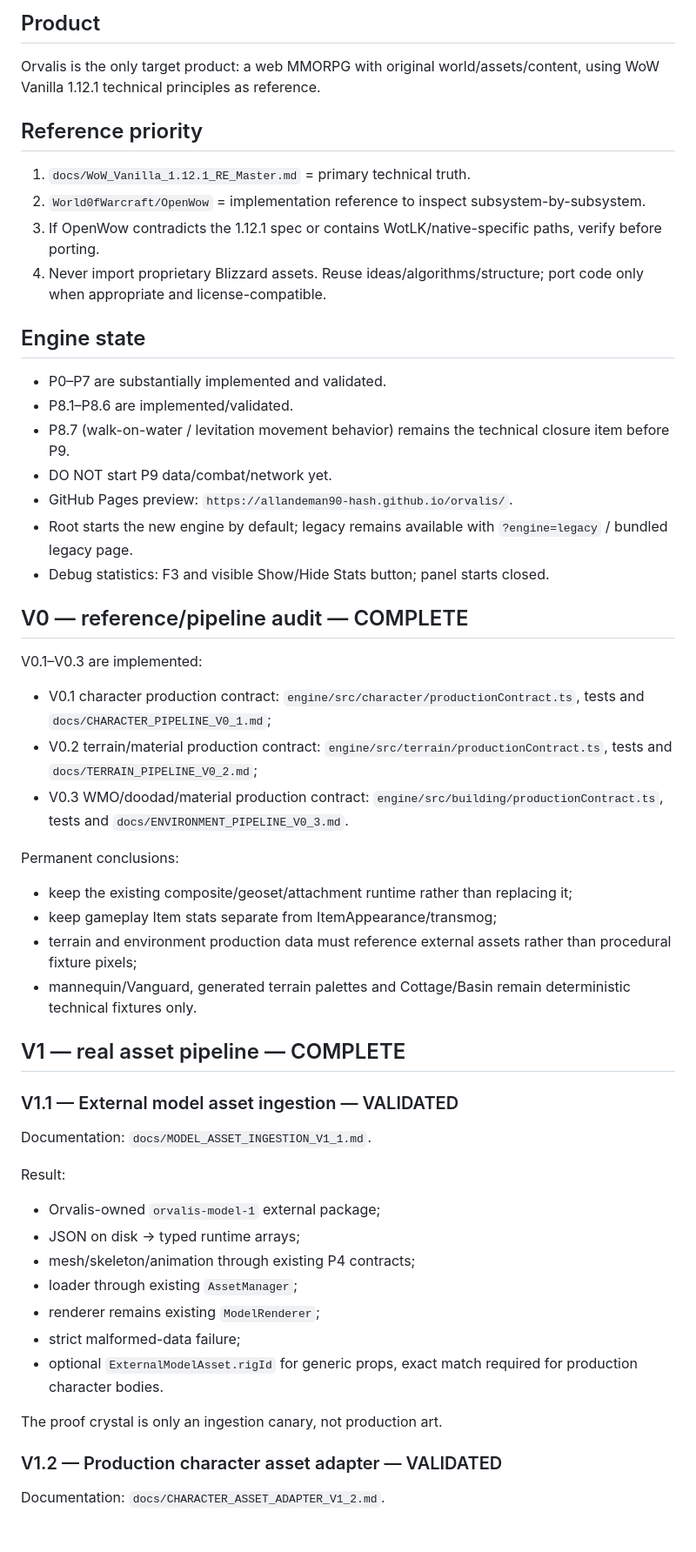
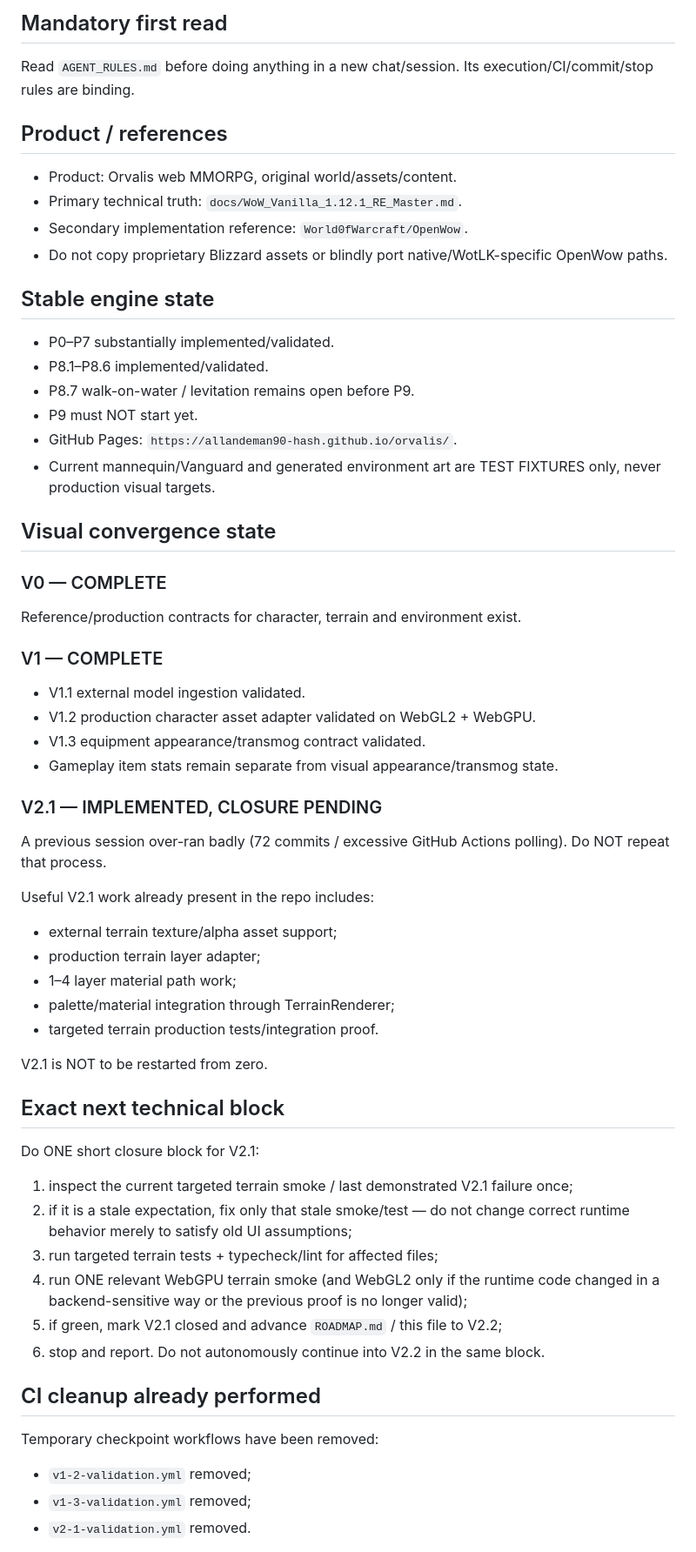
Before and after one commit to allandeman90-hash/orvalis, a Markdown page: CURRENT_CHECKPOINT.md, the part around one of its changes. Shown at 87% size. GitHub-like rendering.

Commit message:
Reset checkpoint after runaway CI session

```diff
--- a/CURRENT_CHECKPOINT.md
+++ b/CURRENT_CHECKPOINT.md
@@ -4,50 +4,55 @@ Updated: 2026-10-05
 
-## Product
-Orvalis is the only target product: a web MMORPG with original world/assets/content, using WoW Vanilla 1.12.1 technical principles as reference.
+## Mandatory first read
+Read `AGENT_RULES.md` before doing anything in a new chat/session. Its execution/CI/commit/stop rules are binding.
 
-## Reference priority
-1. `docs/WoW_Vanilla_1.12.1_RE_Master.md` = primary technical truth.
-2. `World0fWarcraft/OpenWow` = implementation reference to inspect subsystem-by-subsystem.
-3. If OpenWow contradicts the 1.12.1 spec or contains WotLK/native-specific paths, verify before porting.
-4. Never import proprietary Blizzard assets. Reuse ideas/algorithms/structure; port code only when appropriate and license-compatible.
+## Product / references
+- Product: Orvalis web MMORPG, original world/assets/content.
+- Primary technical truth: `docs/WoW_Vanilla_1.12.1_RE_Master.md`.
+- Secondary implementation reference: `World0fWarcraft/OpenWow`.
+- Do not copy proprietary Blizzard assets or blindly port native/WotLK-specific OpenWow paths.
 
-## Engine state
-- P0–P7 are substantially implemented and validated.
-- P8.1–P8.6 are implemented/validated.
-- P8.7 (walk-on-water / levitation movement behavior) remains the technical closure item before P9.
-- DO NOT start P9 data/combat/network yet.
-- GitHub Pages preview: `https://allandeman90-hash.github.io/orvalis/`.
-- Root starts the new engine by default; legacy remains available with `?engine=legacy` / bundled legacy page.
-- Debug statistics: F3 and visible Show/Hide Stats button; panel starts closed.
+## Stable engine state
+- P0–P7 substantially implemented/validated.
+- P8.1–P8.6 implemented/validated.
+- P8.7 walk-on-water / levitation remains open before P9.
+- P9 must NOT start yet.
+- GitHub Pages: `https://allandeman90-hash.github.io/orvalis/`.
+- Current mannequin/Vanguard and generated environment art are TEST FIXTURES only, never production visual targets.
 
-## V0 — reference/pipeline audit — COMPLETE
-V0.1–V0.3 are implemented:
-- V0.1 character production contract: `engine/src/character/productionContract.ts`, tests and `docs/CHARACTER_PIPELINE_V0_1.md`;
-- V0.2 terrain/material production contract: `engine/src/terrain/productionContract.ts`, tests and `docs/TERRAIN_PIPELINE_V0_2.md`;
-- V0.3 WMO/doodad/material production contract: `engine/src/building/productionContract.ts`, tests and `docs/ENVIRONMENT_PIPELINE_V0_3.md`.
+## Visual convergence state
+### V0 — COMPLETE
+Reference/production contracts for character, terrain and environment exist.
 
-Permanent conclusions:
-- keep the existing composite/geoset/attachment runtime rather than replacing it;
-- keep gameplay Item stats separate from ItemAppearance/transmog;
-- terrain and environment production data must reference external assets rather than procedural fixture pixels;
-- mannequin/Vanguard, generated terrain palettes and Cottage/Basin remain deterministic technical fixtures only.
+### V1 — COMPLETE
+- V1.1 external model ingestion validated.
+- V1.2 production character asset adapter validated on WebGL2 + WebGPU.
+- V1.3 equipment appearance/transmog contract validated.
+- Gameplay item stats remain separate from visual appearance/transmog state.
 
-## V1 — real asset pipeline — COMPLETE
+### V2.1 — IMPLEMENTED, CLOSURE PENDING
+A previous session over-ran badly (72 commits / excessive GitHub Actions polling). Do NOT repeat that process.
 
-### V1.1 — External model asset ingestion — VALIDATED
-Documentation: `docs/MODEL_ASSET_INGESTION_V1_1.md`.
+Useful V2.1 work already present in the repo includes:
+- external terrain texture/alpha asset support;
+- production terrain layer adapter;
+- 1–4 layer material path work;
+- palette/material integration through TerrainRenderer;
+- targeted terrain production tests/integration proof.
 
-Result:
-- Orvalis-owned `orvalis-model-1` external package;
-- JSON on disk → typed runtime arrays;
-- mesh/skeleton/animation through existing P4 contracts;
-- loader through existing `AssetManager`;
-- renderer remains existing `ModelRenderer`;
-- strict malformed-data failure;
-- optional `ExternalModelAsset.rigId` for generic props, exact match required for production character bodies.
+V2.1 is NOT to be restarted from zero.
 
-The proof crystal is only an ingestion canary, not production art.
+## Exact next technical block
+Do ONE short closure block for V2.1:
+1. inspect the current targeted terrain smoke / last demonstrated V2.1 failure once;
+2. if it is a stale expectation, fix only that stale smoke/test — do not change correct runtime behavior merely to satisfy old UI assumptions;
+3. run targeted terrain tests + typecheck/lint for affected files;
+4. run ONE relevant WebGPU terrain smoke (and WebGL2 only if the runtime code changed in a backend-sensitive way or the previous proof is no longer valid);
+5. if green, mark V2.1 closed and advance `ROADMAP.md` / this file to V2.2;
+6. stop and report. Do not autonomously continue into V2.2 in the same block.
 
-### V1.2 — Production character asset adapter — VALIDATED
-Documentation: `docs/CHARACTER_ASSET_ADAPTER_V1_2.md`.
+## CI cleanup already performed
+Temporary checkpoint workflows have been removed:
+- `v1-2-validation.yml` removed;
+- `v1-3-validation.yml` removed;
+- `v2-1-validation.yml` removed.
 
```
Also changed, not shown: other parts of CURRENT_CHECKPOINT.md (+19 -101 lines).
